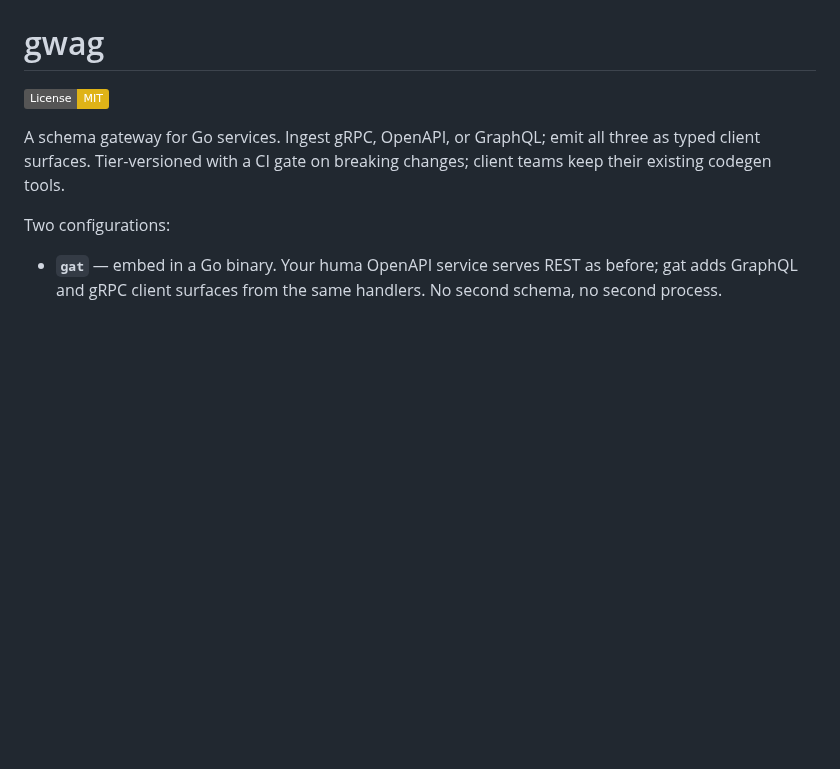
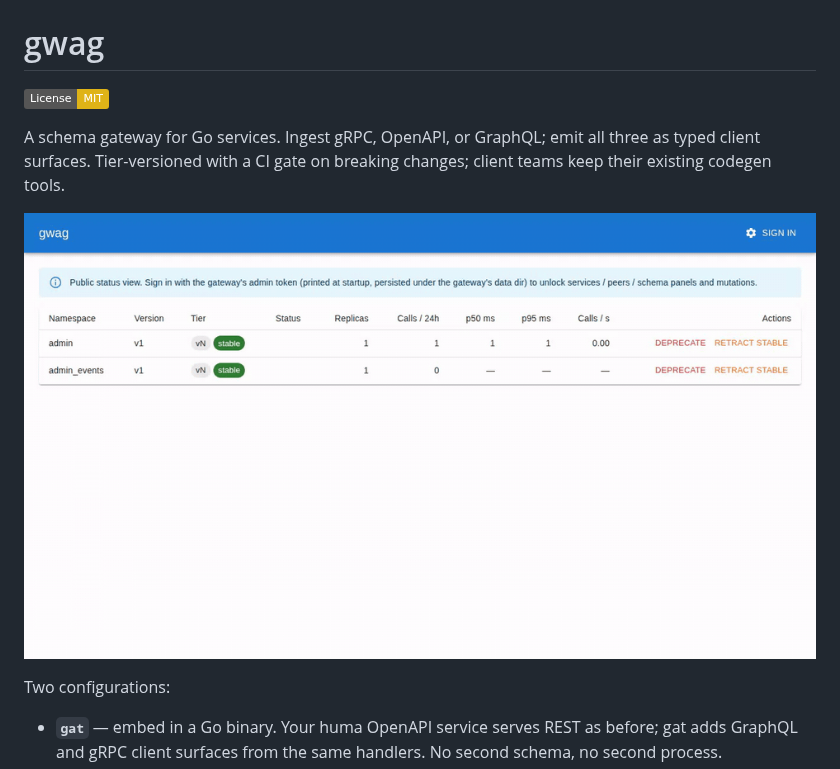
Before and after one commit to IodeSystems/gwag, a Markdown page: README.md, the part around the change. Drawn GitHub-style; pictures changed too: docs/img/live-reload.gif (added); badges without logos; blank space fills up the shorter version.

Commit message:
docs(readme): live-reload screencast
15s gif: a service binary starts and the gateway's Services panel
grows by one row, without a gateway restart. Captures the wedge
("schema hot-reloads when services redeploy") visually for the
landing page. Last open Tier 1 item before v1.0.0.

Recorded headless via Playwright (1280x720 @ 12fps), webm encoded
to gif with palette generation; 838KB.

```diff
--- a/README.md
+++ b/README.md
@@ -6,6 +6,8 @@ A schema gateway for Go services. Ingest gRPC, OpenAPI, or GraphQL;
 emit all three as typed client surfaces. Tier-versioned with a CI
 gate on breaking changes; client teams keep their existing codegen
 tools.
+
+![Live registration: each new service binary appears in the gateway's Services panel without a restart](docs/img/live-reload.gif)
 
 Two configurations:
 
```
